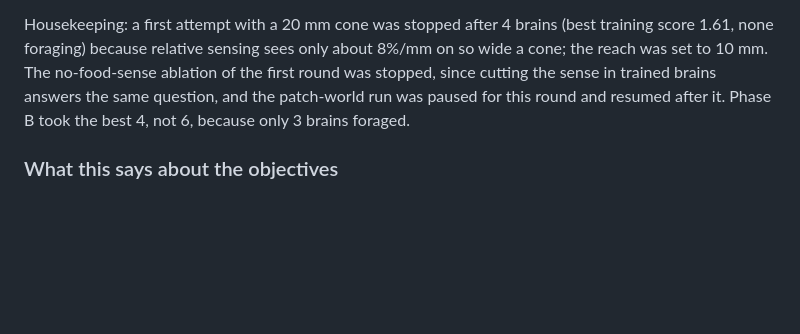
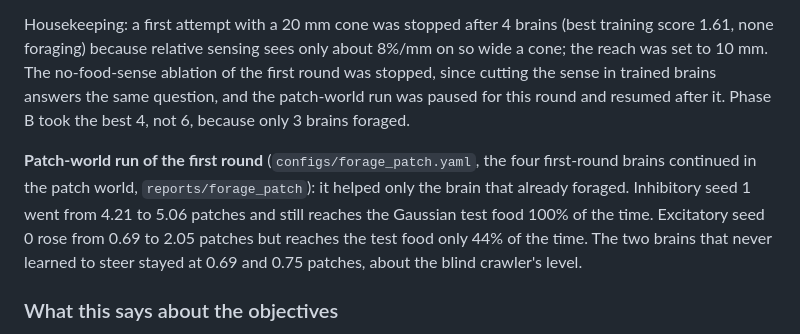
Before and after one commit to alexbaker0/wormbrain, a Markdown page: OBJECTIVES.md, the part around the change. GitHub-like rendering; blank space fills up the shorter version.

Commit message:
Objective review: note the patch-world results
Co-Authored-By: Claude Fable 5.2 <noreply@anthropic.com>
Claude-Session: https://claude.ai/code/session_014hVhNRfvdS3L9xvDdFvo3X

```diff
--- a/OBJECTIVES.md
+++ b/OBJECTIVES.md
@@ -208,6 +208,13 @@ stopped, since cutting the sense in trained brains answers the same question, an
 patch-world run was paused for this round and resumed after it. Phase B took the best 4,
 not 6, because only 3 brains foraged.
 
+**Patch-world run of the first round** (`configs/forage_patch.yaml`, the four first-round
+brains continued in the patch world, `reports/forage_patch`): it helped only the brain
+that already foraged. Inhibitory seed 1 went from 4.21 to 5.06 patches and still reaches
+the Gaussian test food 100% of the time. Excitatory seed 0 rose from 0.69 to 2.05 patches
+but reaches the test food only 44% of the time. The two brains that never learned to
+steer stayed at 0.69 and 0.75 patches, about the blind crawler's level.
+
 ### What this says about the objectives
 
 - "Food eaten − energy" is enough for steering, straight runs and generalisation to a
```
